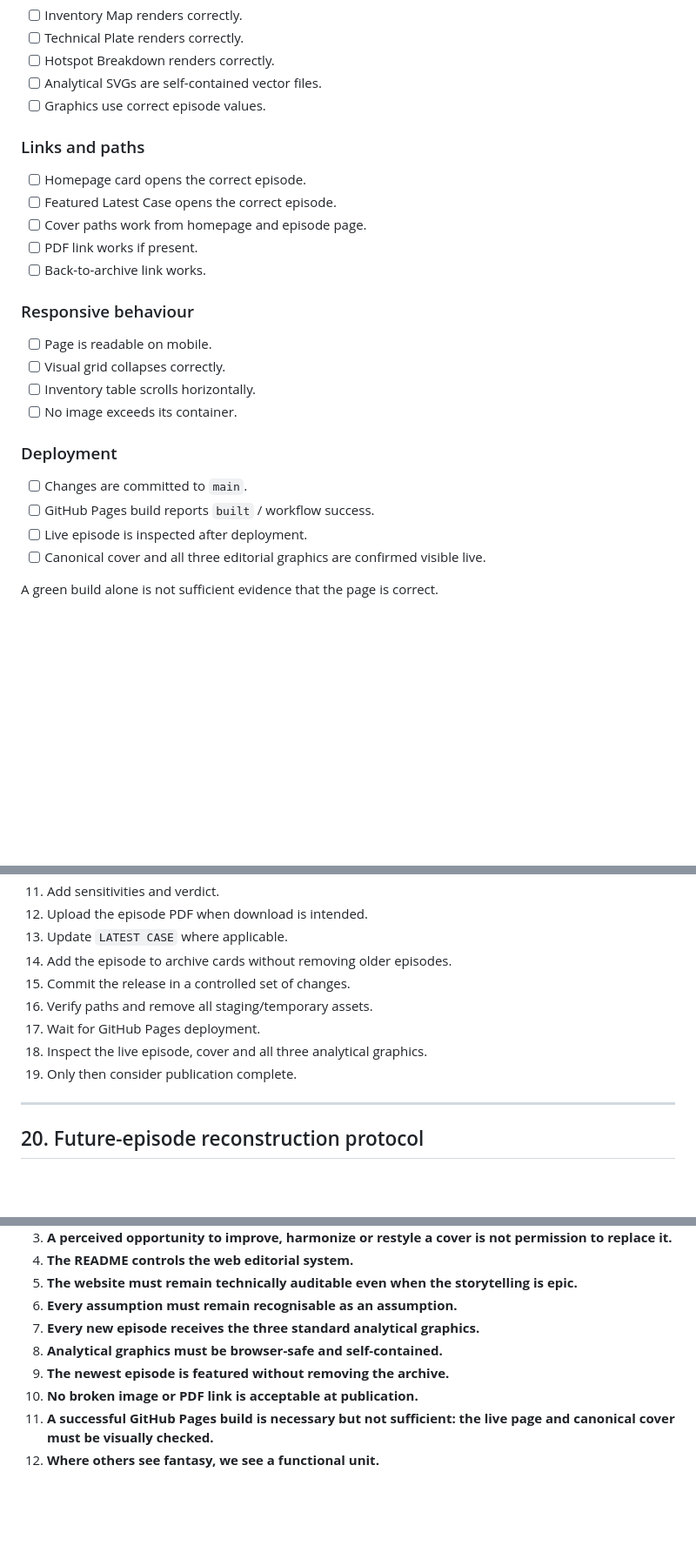
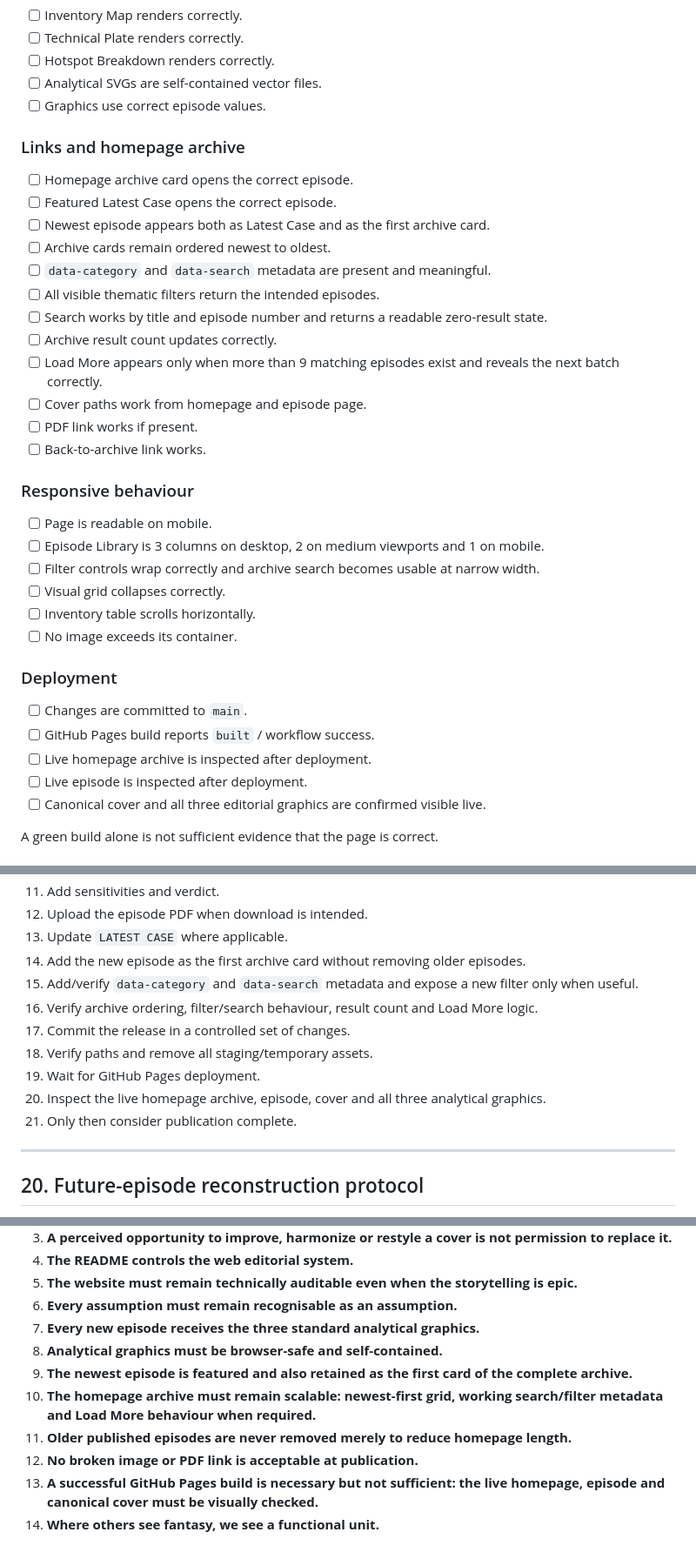
Before and after one commit to LCAofImpossible/LCA-of-the-Impossible, a Markdown page: README.md, 3 parts joined by grey strips. Shown at 87% size. GitHub-like rendering; blank space fills up the shorter version.

Commit message:
Document scalable homepage archive standard

```diff
--- a/README.md
+++ b/README.md
@@ -349,10 +419,17 @@ A new episode is not complete merely because GitHub Pages reports a successful b
 - [ ] Analytical SVGs are self-contained vector files.
 - [ ] Graphics use correct episode values.
 
-### Links and paths
+### Links and homepage archive
 
-- [ ] Homepage card opens the correct episode.
+- [ ] Homepage archive card opens the correct episode.
 - [ ] Featured Latest Case opens the correct episode.
+- [ ] Newest episode appears both as Latest Case and as the first archive card.
+- [ ] Archive cards remain ordered newest to oldest.
+- [ ] `data-category` and `data-search` metadata are present and meaningful.
+- [ ] All visible thematic filters return the intended episodes.
+- [ ] Search works by title and episode number and returns a readable zero-result state.
+- [ ] Archive result count updates correctly.
+- [ ] Load More appears only when more than 9 matching episodes exist and reveals the next batch correctly.
 - [ ] Cover paths work from homepage and episode page.
 - [ ] PDF link works if present.
 - [ ] Back-to-archive link works.
@@ -360,6 +437,8 @@ A new episode is not complete merely because GitHub Pages reports a successful b
 ### Responsive behaviour
 
 - [ ] Page is readable on mobile.
+- [ ] Episode Library is 3 columns on desktop, 2 on medium viewports and 1 on mobile.
+- [ ] Filter controls wrap correctly and archive search becomes usable at narrow width.
 - [ ] Visual grid collapses correctly.
 - [ ] Inventory table scrolls horizontally.
 - [ ] No image exceeds its container.
@@ -368,6 +447,7 @@ A new episode is not complete merely because GitHub Pages reports a successful b
 
 - [ ] Changes are committed to `main`.
 - [ ] GitHub Pages build reports `built` / workflow success.
+- [ ] Live homepage archive is inspected after deployment.
 - [ ] Live episode is inspected after deployment.
 - [ ] Canonical cover and all three editorial graphics are confirmed visible live.
 
@@ -392,12 +472,14 @@ For each new episode:
 11. Add sensitivities and verdict.
 12. Upload the episode PDF when download is intended.
 13. Update `LATEST CASE` where applicable.
-14. Add the episode to archive cards without removing older episodes.
-15. Commit the release in a controlled set of changes.
-16. Verify paths and remove all staging/temporary assets.
-17. Wait for GitHub Pages deployment.
-18. Inspect the live episode, cover and all three analytical graphics.
-19. Only then consider publication complete.
+14. Add the new episode as the first archive card without removing older episodes.
+15. Add/verify `data-category` and `data-search` metadata and expose a new filter only when useful.
+16. Verify archive ordering, filter/search behaviour, result count and Load More logic.
+17. Commit the release in a controlled set of changes.
+18. Verify paths and remove all staging/temporary assets.
+19. Wait for GitHub Pages deployment.
+20. Inspect the live homepage archive, episode, cover and all three analytical graphics.
+21. Only then consider publication complete.
 
 ---
 
@@ -433,7 +515,9 @@ The website does not need to duplicate the full workbook but must preserve the c
 6. **Every assumption must remain recognisable as an assumption.**
 7. **Every new episode receives the three standard analytical graphics.**
 8. **Analytical graphics must be browser-safe and self-contained.**
-9. **The newest episode is featured without removing the archive.**
-10. **No broken image or PDF link is acceptable at publication.**
-11. **A successful GitHub Pages build is necessary but not sufficient: the live page and canonical cover must be visually checked.**
-12. **Where others see fantasy, we see a functional unit.**
+9. **The newest episode is featured and also retained as the first card of the complete archive.**
+10. **The homepage archive must remain scalable: newest-first grid, working search/filter metadata and Load More behaviour when required.**
+11. **Older published episodes are never removed merely to reduce homepage length.**
+12. **No broken image or PDF link is acceptable at publication.**
+13. **A successful GitHub Pages build is necessary but not sufficient: the live homepage, episode and canonical cover must be visually checked.**
+14. **Where others see fantasy, we see a functional unit.**
```
Also changed, not shown: other parts of README.md (+77 -7 lines).
